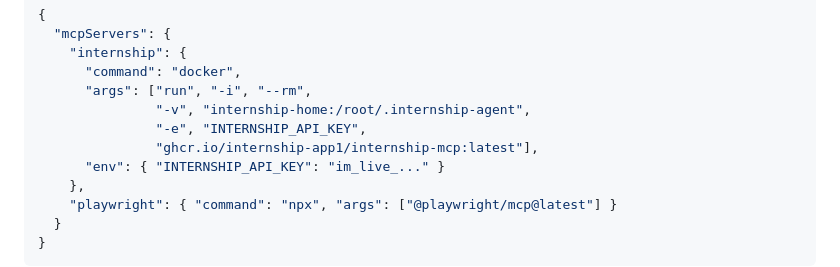
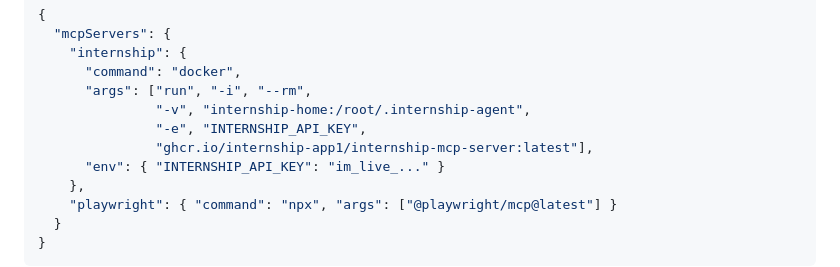
Before and after one commit to internship-app1/internship-mcp-server, a Markdown page: README.md, the part around the change. Rendered like a GitHub page.

Commit message:
docs: point Docker snippet at ghcr.io/internship-app1/internship-mcp-server
Co-Authored-By: Claude Fable 5 <noreply@anthropic.com>

```diff
--- a/README.md
+++ b/README.md
@@ -34,7 +34,7 @@ Playwright MCP — while **you** review and hit submit.
       "args": ["run", "-i", "--rm",
                "-v", "internship-home:/root/.internship-agent",
                "-e", "INTERNSHIP_API_KEY",
-               "ghcr.io/internship-app1/internship-mcp:latest"],
+               "ghcr.io/internship-app1/internship-mcp-server:latest"],
       "env": { "INTERNSHIP_API_KEY": "im_live_..." }
     },
     "playwright": { "command": "npx", "args": ["@playwright/mcp@latest"] }
```
